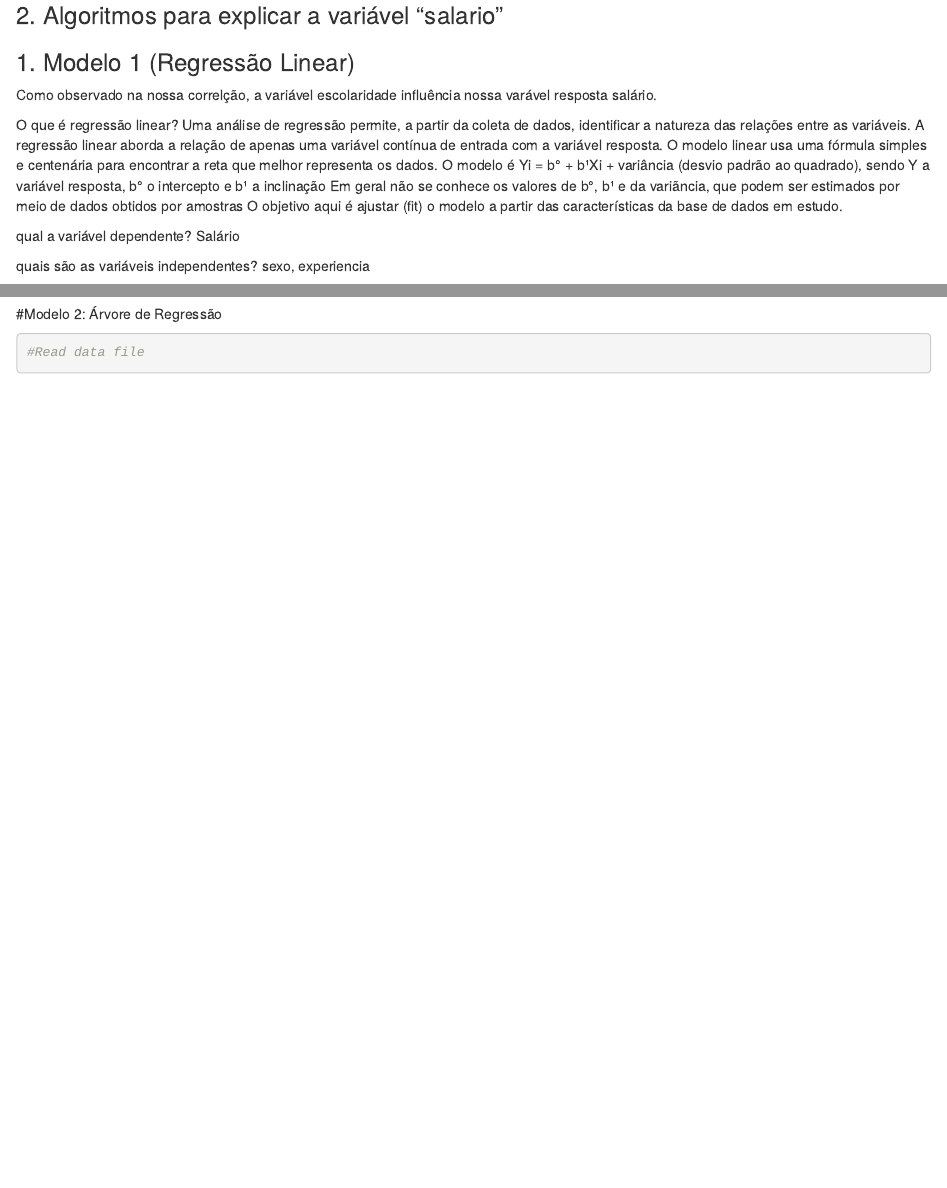
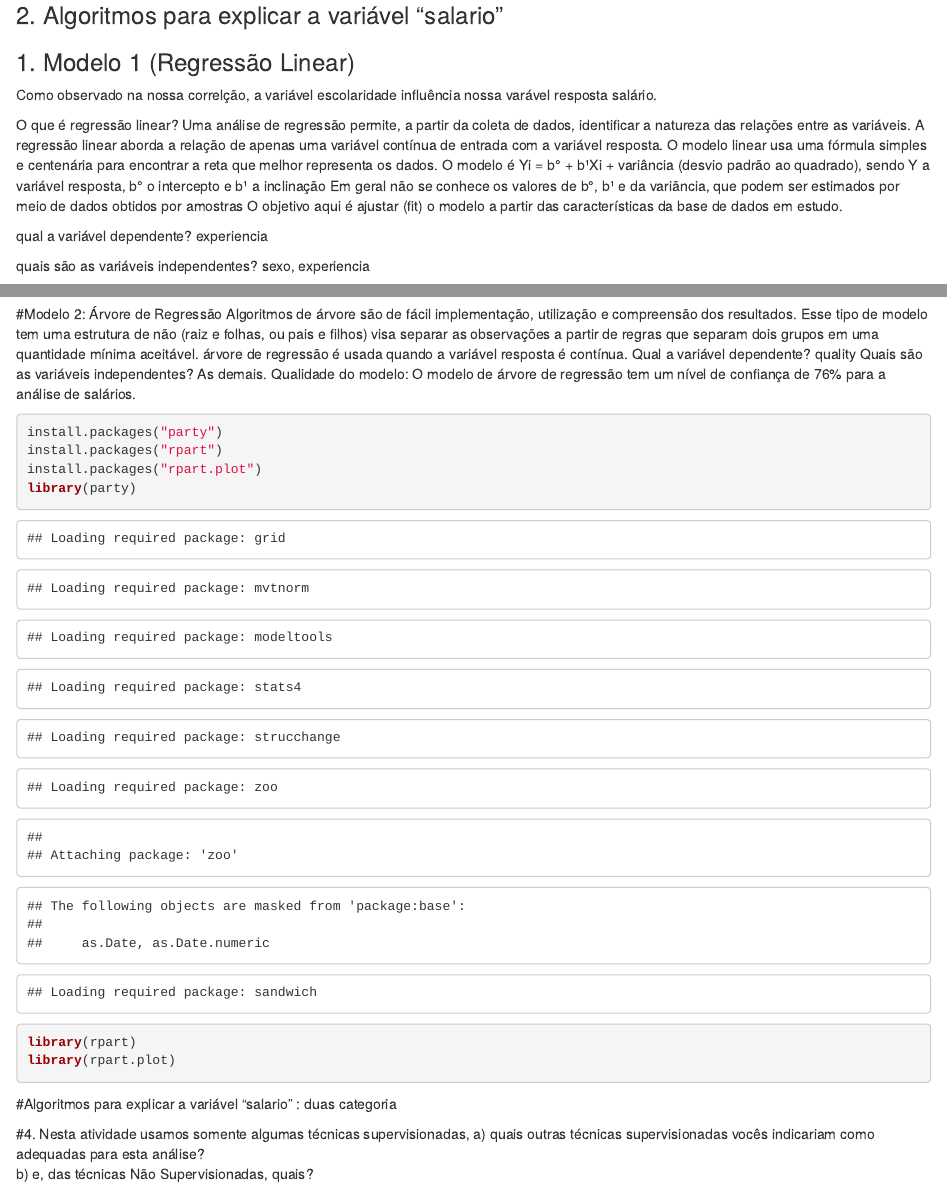
Before and after one commit to jhonatan2760/analise_salarios, an R Markdown document (rm_332108_analise_salarios.Rmd): the page in a window 1100 px wide, from 11010 px down, and a second part further down, joined at a grey line. Rendered offline with R 4.5, knitr and Pandoc, with nearby package versions; some code elsewhere in the file could not run offline; common packages that the code uses without loading them are loaded.

Commit message:
Updates na analise

````diff
--- a/rm_332108_analise_salarios.Rmd
+++ b/rm_332108_analise_salarios.Rmd
@@ -192,7 +192,7 @@ nossa varável resposta salário.
  O objetivo aqui é ajustar (fit) o modelo a partir das características da base de dados em estudo.
 
 qual a variável dependente?
-Salário
+experiencia
 
 quais são as variáveis independentes?
 sexo, experiencia
@@ -212,8 +212,29 @@ abline(x$coefficients, col='RED', main ='Salario - Escolaridade')
 ```
 
 #Modelo 2:  Árvore de Regressão
+Algoritmos de árvore são de fácil implementação, utilização e compreensão dos resultados. Esse tipo de modelo tem uma estrutura de não (raiz e folhas, ou pais e filhos) visa separar as observações a partir de regras que separam dois grupos em uma quantidade mínima aceitável.
+árvore de regressão é usada quando a variável resposta é contínua.
+Qual a variável dependente? quality
+Quais são as variáveis independentes? As demais.
+Qualidade do modelo: O modelo de árvore de regressão tem um nível de confiança de 76% para a análise  de salários.
+```{r}
+install.packages("party")
+install.packages("rpart")
+install.packages("rpart.plot")
+library(party)
+library(rpart)
+library(rpart.plot)
 
-```{r}
-#Read data file
 
 ```
+
+
+#Algoritmos para explicar a variável “salario” : duas categoria
+
+
+
+
+
+#4.	Nesta atividade usamos somente algumas técnicas supervisionadas,
+a)	quais outras técnicas supervisionadas vocês indicariam como adequadas para esta análise?
+b)	 e, das técnicas Não Supervisionadas, quais?
````
